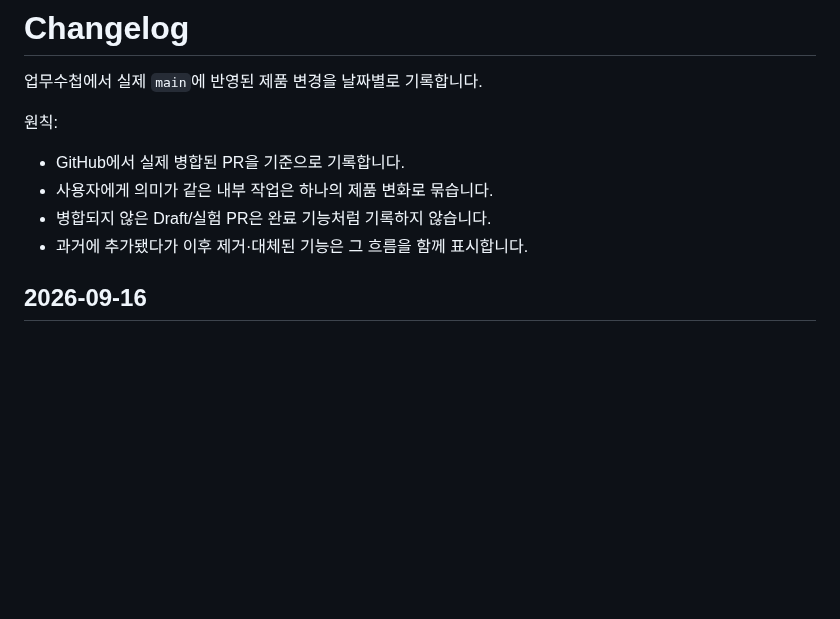
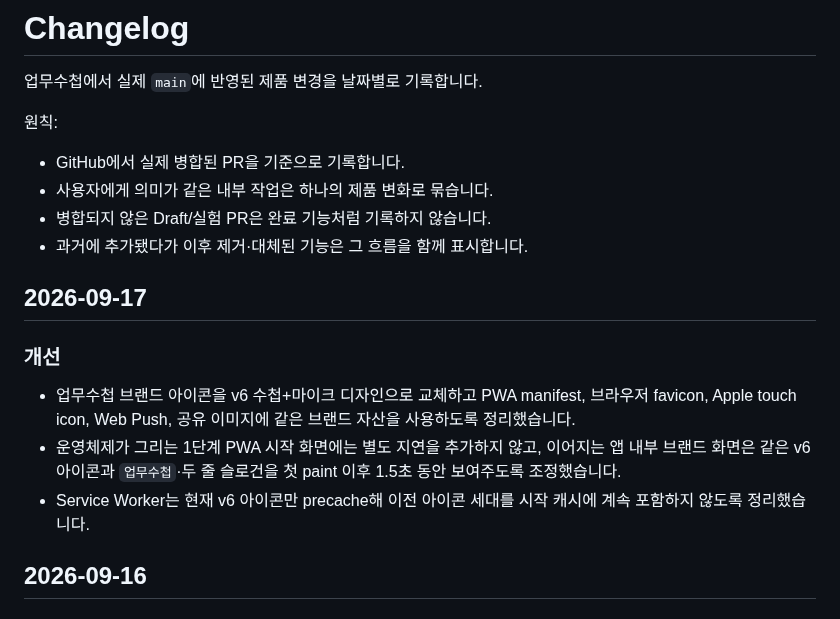
Before and after one commit to cetin072/worklog-voice-pwa, a Markdown page: CHANGELOG.md, the part around the change. Rendered like a GitHub page; blank space fills up the shorter version.

Commit message:
docs: record Brand Identity Launch UX 1.0

```diff
--- a/CHANGELOG.md
+++ b/CHANGELOG.md
@@ -7,6 +7,13 @@
 - 사용자에게 의미가 같은 내부 작업은 하나의 제품 변화로 묶습니다.
 - 병합되지 않은 Draft/실험 PR은 완료 기능처럼 기록하지 않습니다.
 - 과거에 추가됐다가 이후 제거·대체된 기능은 그 흐름을 함께 표시합니다.
+
+## 2026-09-17
+
+### 개선
+- 업무수첩 브랜드 아이콘을 v6 수첩+마이크 디자인으로 교체하고 PWA manifest, 브라우저 favicon, Apple touch icon, Web Push, 공유 이미지에 같은 브랜드 자산을 사용하도록 정리했습니다.
+- 운영체제가 그리는 1단계 PWA 시작 화면에는 별도 지연을 추가하지 않고, 이어지는 앱 내부 브랜드 화면은 같은 v6 아이콘과 `업무수첩`·두 줄 슬로건을 첫 paint 이후 1.5초 동안 보여주도록 조정했습니다.
+- Service Worker는 현재 v6 아이콘만 precache해 이전 아이콘 세대를 시작 캐시에 계속 포함하지 않도록 정리했습니다.
 
 ## 2026-09-16
 
```
